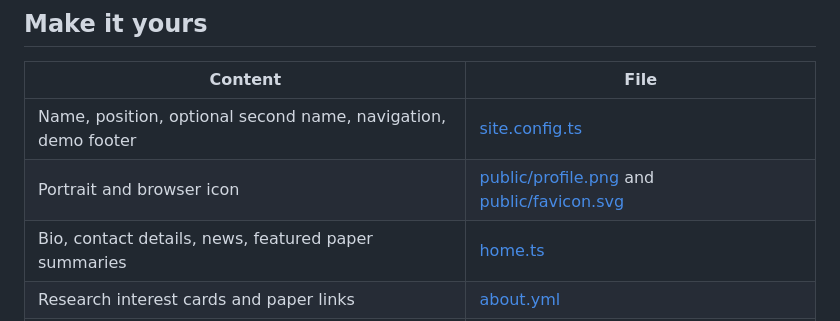
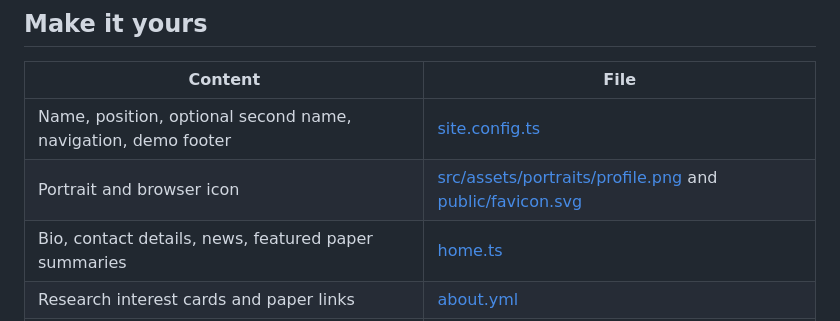
Before and after one commit to tianyaooooo/academic-homepage-template, a Markdown page: README.md, the part around the change. Drawn GitHub-style.

Commit message:
Fingerprint the demo portrait so returning visitors receive the new image

```diff
--- a/README.md
+++ b/README.md
@@ -24,7 +24,7 @@ Open [localhost:4321](http://localhost:4321). Start with your name, position, po
 | Content | File |
 | --- | --- |
 | Name, position, optional second name, navigation, demo footer | [site.config.ts](site.config.ts) |
-| Portrait and browser icon | [public/profile.png](public/profile.png) and [public/favicon.svg](public/favicon.svg) |
+| Portrait and browser icon | [src/assets/portraits/profile.png](src/assets/portraits/profile.png) and [public/favicon.svg](public/favicon.svg) |
 | Bio, contact details, news, featured paper summaries | [home.ts](src/data/home.ts) |
 | Research interest cards and paper links | [about.yml](src/data/about.yml) |
 | Papers, abstracts, corresponding authors | [publications.bib](src/data/publications.bib) |
```
Also changed, not shown: README.zh-CN.md (+1 -1 lines), src/assets/portraits/profile.png (renamed from public/profile.png), 4 other files.
